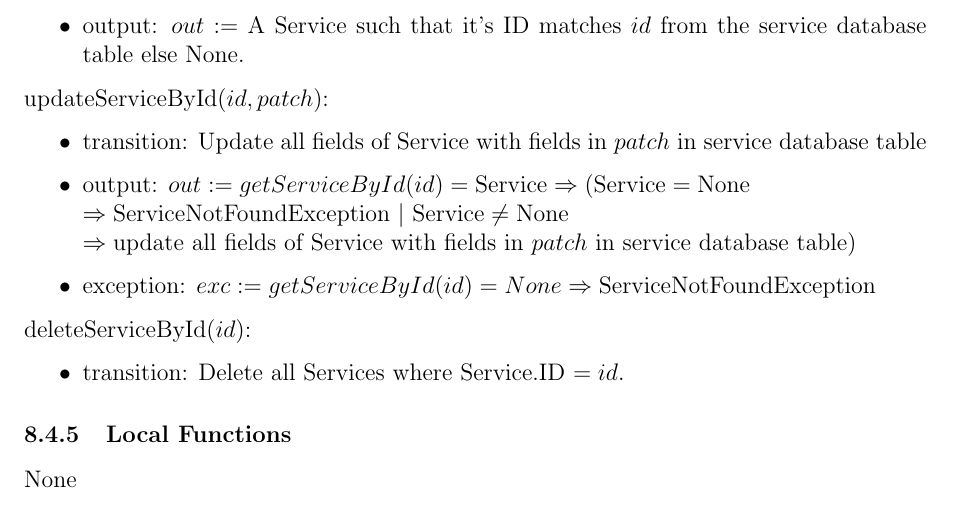
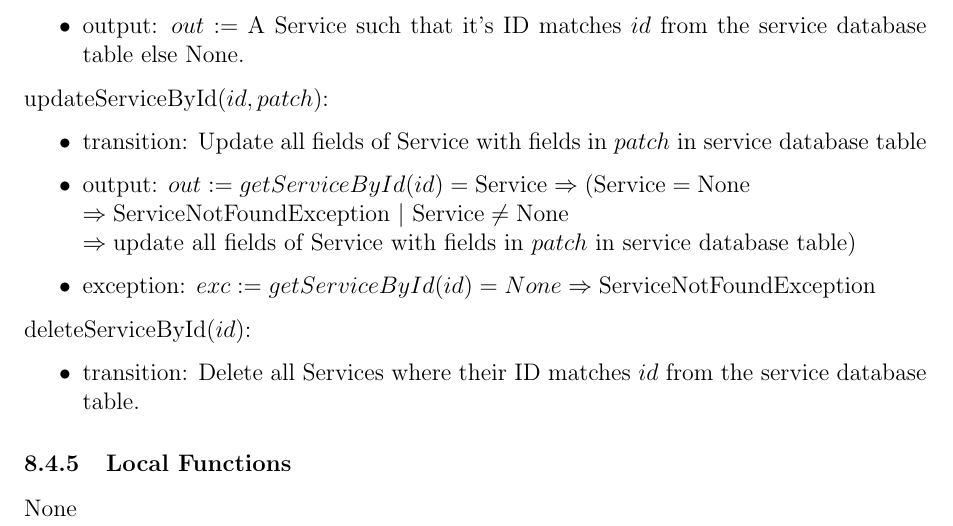
Before and after one commit to arkinmodi/project-sayyara, a LaTeX document (docs/Design/SoftDetailedDes/MIS.tex): part of page 17 of 19, cut so that both start at the same text. Compiled offline with pdfLaTeX.

Commit message:
update working on delete access routine

```diff
--- a/docs/Design/SoftDetailedDes/MIS.tex
+++ b/docs/Design/SoftDetailedDes/MIS.tex
@@ -801,7 +801,7 @@ None
 
 \noindent deleteServiceById($id$):
 \begin{itemize}
-	\item transition: Delete all Services where Service.ID $= id$.
+	\item transition: Delete all Services where their ID matches $id$ from the service database table.
 \end{itemize}
 
 \subsubsection{Local Functions}
```
